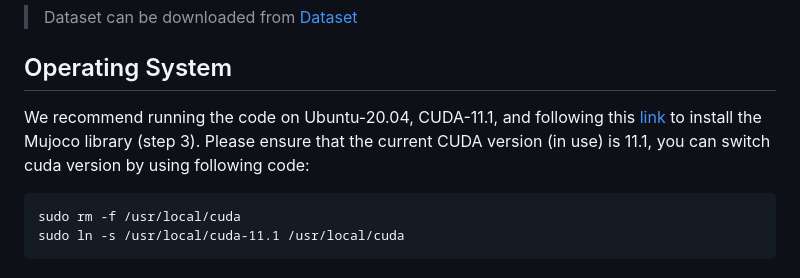
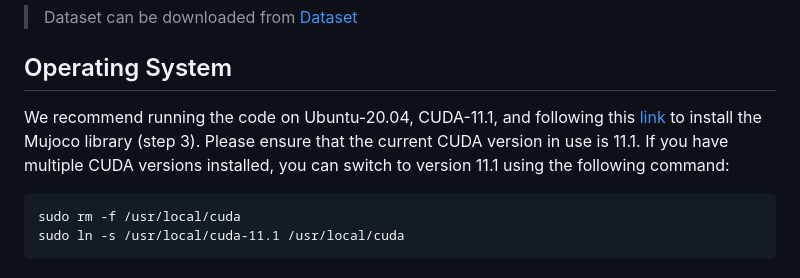
Before and after one commit to XuyangZhang0223/SimTac, a Markdown page: README.md, the part around the change. GitHub-like rendering.

````diff
--- a/README.md
+++ b/README.md
@@ -13,7 +13,7 @@ In this work, we present SimTac, a physics-based simulator for vision-based tact
 > Dataset can be downloaded from [Dataset]()
 
 ## Operating System
-We recommend running the code on Ubuntu-20.04, CUDA-11.1, and following this [link](https://gist.github.com/saratrajput/60b1310fe9d9df664f9983b38b50d5da) to install the Mujoco library (step 3). Please ensure that the current CUDA version (in use) is 11.1, you can switch cuda version by using following code:
+We recommend running the code on Ubuntu-20.04, CUDA-11.1, and following this [link](https://gist.github.com/saratrajput/60b1310fe9d9df664f9983b38b50d5da) to install the Mujoco library (step 3). Please ensure that the current CUDA version in use is 11.1. If you have multiple CUDA versions installed, you can switch to version 11.1 using the following command:
 ```
 sudo rm -f /usr/local/cuda
 sudo ln -s /usr/local/cuda-11.1 /usr/local/cuda
````
